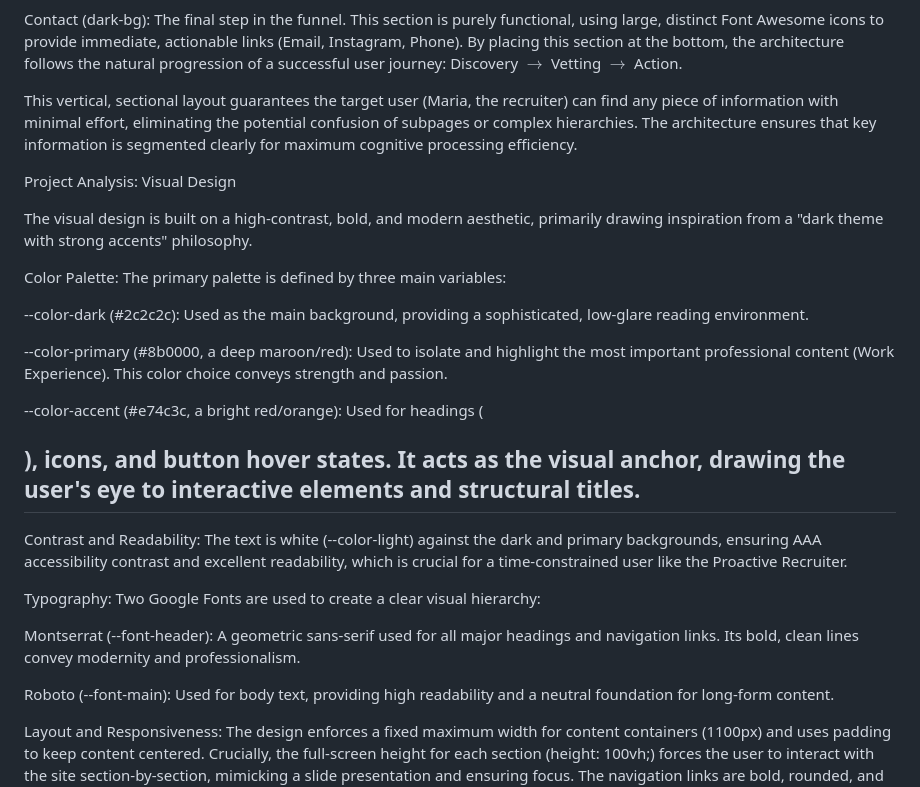
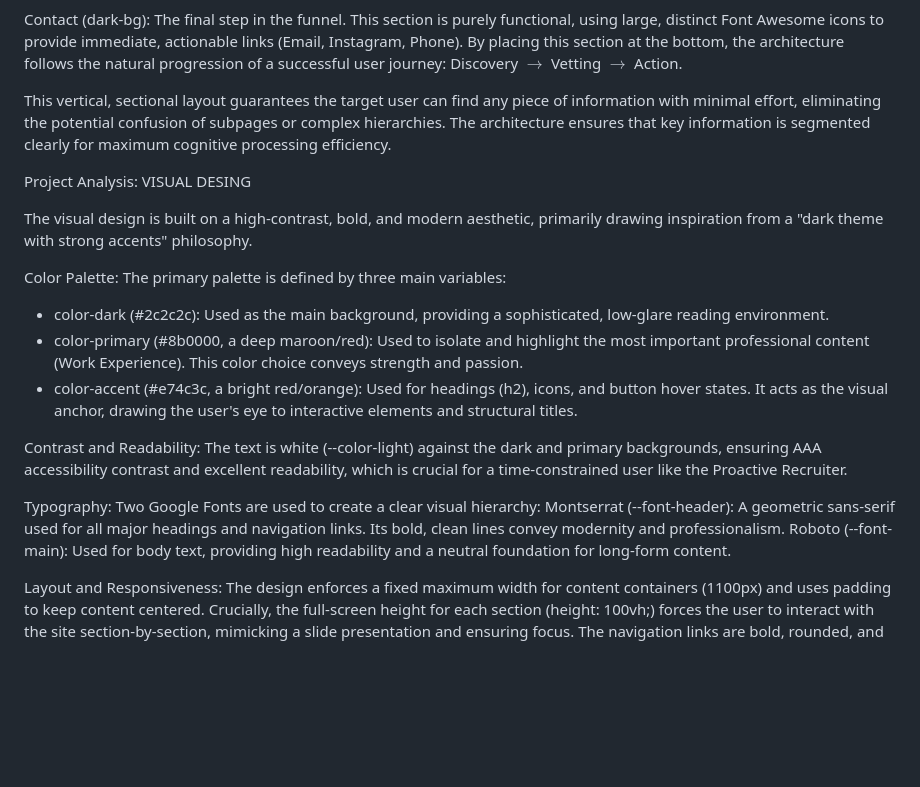
Before and after one commit to BruPostigo/Hypermedia-project-part-1-CV-BruPostigo, a Markdown page: README.md, the part around one of its changes. Drawn GitHub-style; blank space fills up the shorter version.

Commit message:
Update project analysis sections for consistency

```diff
--- a/README.md
+++ b/README.md
@@ -13,26 +13,21 @@ Work Experience (primary-bg): This block contains the core professional data. By
 
 Contact (dark-bg): The final step in the funnel. This section is purely functional, using large, distinct Font Awesome icons to provide immediate, actionable links (Email, Instagram, Phone). By placing this section at the bottom, the architecture follows the natural progression of a successful user journey: Discovery $\rightarrow$ Vetting $\rightarrow$ Action.
 
-This vertical, sectional layout guarantees the target user (Maria, the recruiter) can find any piece of information with minimal effort, eliminating the potential confusion of subpages or complex hierarchies. The architecture ensures that key information is segmented clearly for maximum cognitive processing efficiency.
+This vertical, sectional layout guarantees the target user can find any piece of information with minimal effort, eliminating the potential confusion of subpages or complex hierarchies. The architecture ensures that key information is segmented clearly for maximum cognitive processing efficiency.
 
-Project Analysis: Visual Design
+Project Analysis: VISUAL DESING
 
 The visual design is built on a high-contrast, bold, and modern aesthetic, primarily drawing inspiration from a "dark theme with strong accents" philosophy.
 
 Color Palette: The primary palette is defined by three main variables:
-
---color-dark (#2c2c2c): Used as the main background, providing a sophisticated, low-glare reading environment.
-
---color-primary (#8b0000, a deep maroon/red): Used to isolate and highlight the most important professional content (Work Experience). This color choice conveys strength and passion.
-
---color-accent (#e74c3c, a bright red/orange): Used for headings (<h2>), icons, and button hover states. It acts as the visual anchor, drawing the user's eye to interactive elements and structural titles.
+- color-dark (#2c2c2c): Used as the main background, providing a sophisticated, low-glare reading environment.
+- color-primary (#8b0000, a deep maroon/red): Used to isolate and highlight the most important professional content (Work Experience). This color choice conveys strength and passion.
+- color-accent (#e74c3c, a bright red/orange): Used for headings (h2), icons, and button hover states. It acts as the visual anchor, drawing the user's eye to interactive elements and structural titles.
 
 Contrast and Readability: The text is white (--color-light) against the dark and primary backgrounds, ensuring AAA accessibility contrast and excellent readability, which is crucial for a time-constrained user like the Proactive Recruiter.
 
 Typography: Two Google Fonts are used to create a clear visual hierarchy:
-
 Montserrat (--font-header): A geometric sans-serif used for all major headings and navigation links. Its bold, clean lines convey modernity and professionalism.
-
 Roboto (--font-main): Used for body text, providing high readability and a neutral foundation for long-form content.
 
 Layout and Responsiveness: The design enforces a fixed maximum width for content containers (1100px) and uses padding to keep content centered. Crucially, the full-screen height for each section (height: 100vh;) forces the user to interact with the site section-by-section, mimicking a slide presentation and ensuring focus. The navigation links are bold, rounded, and use a clear, professional hover effect (color change and slight lift) to reinforce interactivity. The use of large Font Awesome icons in the contact section further reinforces the site's modern, accessible, and functional visual identity.
```
Also changed, not shown: other parts of README.md (+1 -1 lines).
